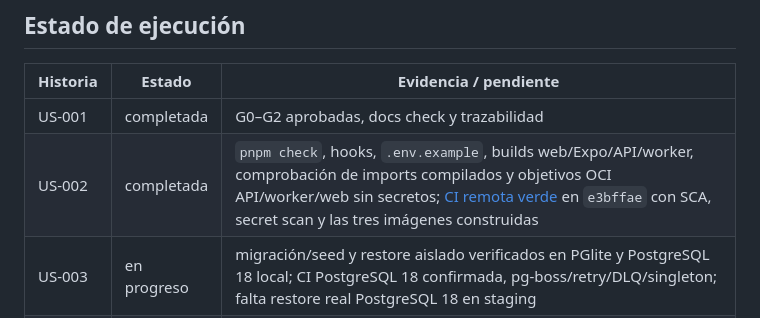
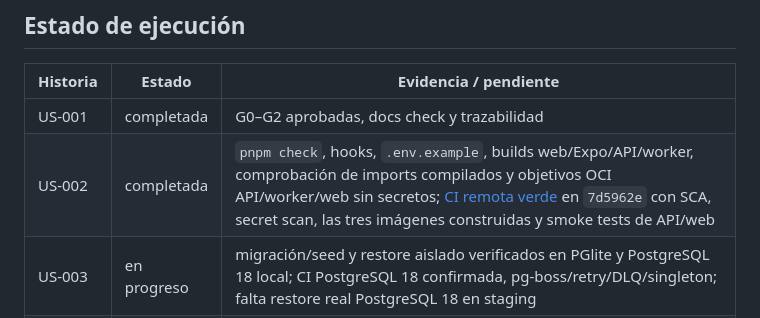
Before and after one commit to JordiJT99/Ludico, a Markdown page: docs/roadmap/implementation-plan.md, the part around the change. Drawn GitHub-style.

```diff
--- a/docs/roadmap/implementation-plan.md
+++ b/docs/roadmap/implementation-plan.md
@@ -7,7 +7,7 @@ Estado: `APPROVED`. Una historia no entra en desarrollo sin aceptación aprobada
 | Historia | Estado | Evidencia / pendiente |
 |---|---|---|
 | US-001 | completada | G0–G2 aprobadas, docs check y trazabilidad |
-| US-002 | completada | `pnpm check`, hooks, `.env.example`, builds web/Expo/API/worker, comprobación de imports compilados y objetivos OCI API/worker/web sin secretos; [CI remota verde](https://github.com/JordiJT99/Ludico/actions/runs/30498211499) en `e3bffae` con SCA, secret scan y las tres imágenes construidas |
+| US-002 | completada | `pnpm check`, hooks, `.env.example`, builds web/Expo/API/worker, comprobación de imports compilados y objetivos OCI API/worker/web sin secretos; [CI remota verde](https://github.com/JordiJT99/Ludico/actions/runs/30499913479) en `7d5962e` con SCA, secret scan, las tres imágenes construidas y smoke tests de API/web |
 | US-003 | en progreso | migración/seed y restore aislado verificados en PGlite y PostgreSQL 18 local; CI PostgreSQL 18 confirmada, pg-boss/retry/DLQ/singleton; falta restore real PostgreSQL 18 en staging |
 | US-010 | en progreso | DST, publish/close idempotente, reserva manual, kill switch, outbox/audit, solution gate, API/web/mobile y edición diaria contra PostgreSQL 18 local; quiz y crucigrama comprobados manualmente en navegador contra esa API; falta E2E completo con PostgreSQL 18/staging |
 | US-011 | en progreso | token 256-bit/hash, rotación con sujeto estable por linaje, expiración, revocación, cookie HttpOnly, SecureStore y XOR de GameAttempt verificado; la web renueva una sesión invitada inválida al reanudar; falta E2E en dispositivo |
```
Also changed, not shown: docs/runbooks/release-readiness.md (+3 -3 lines).
